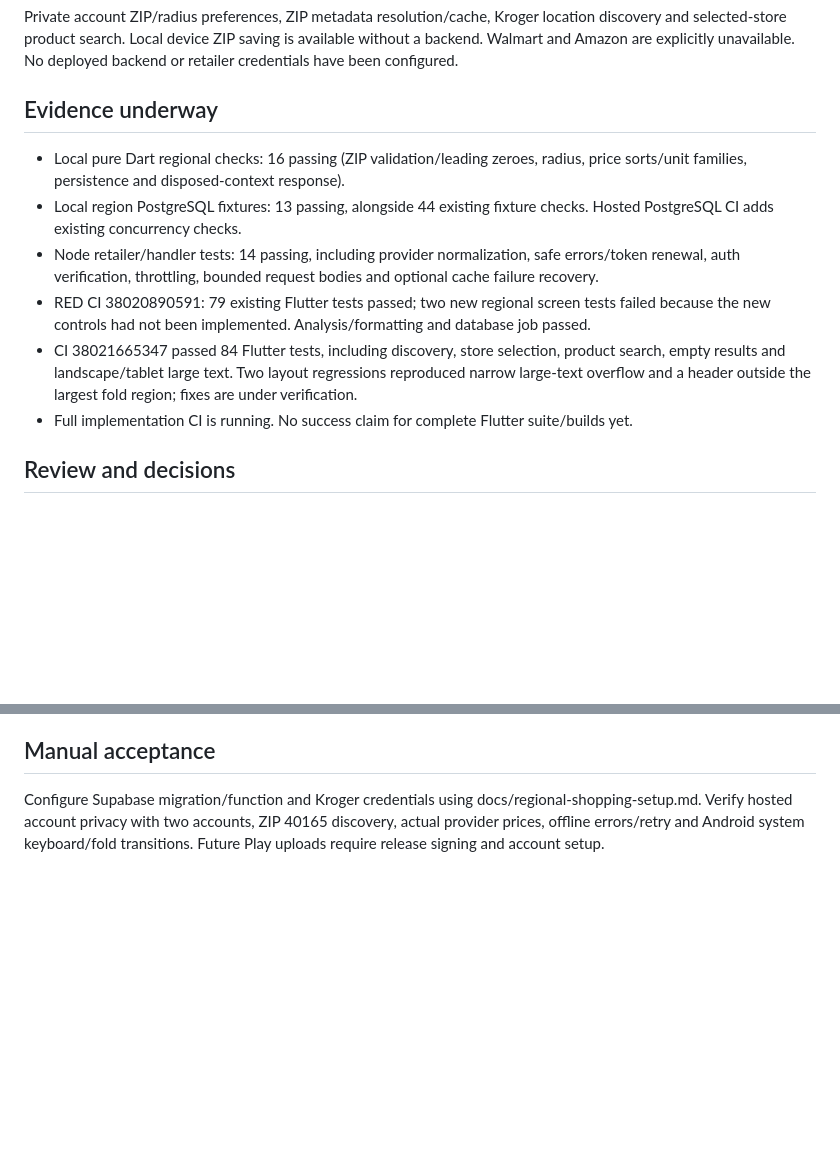
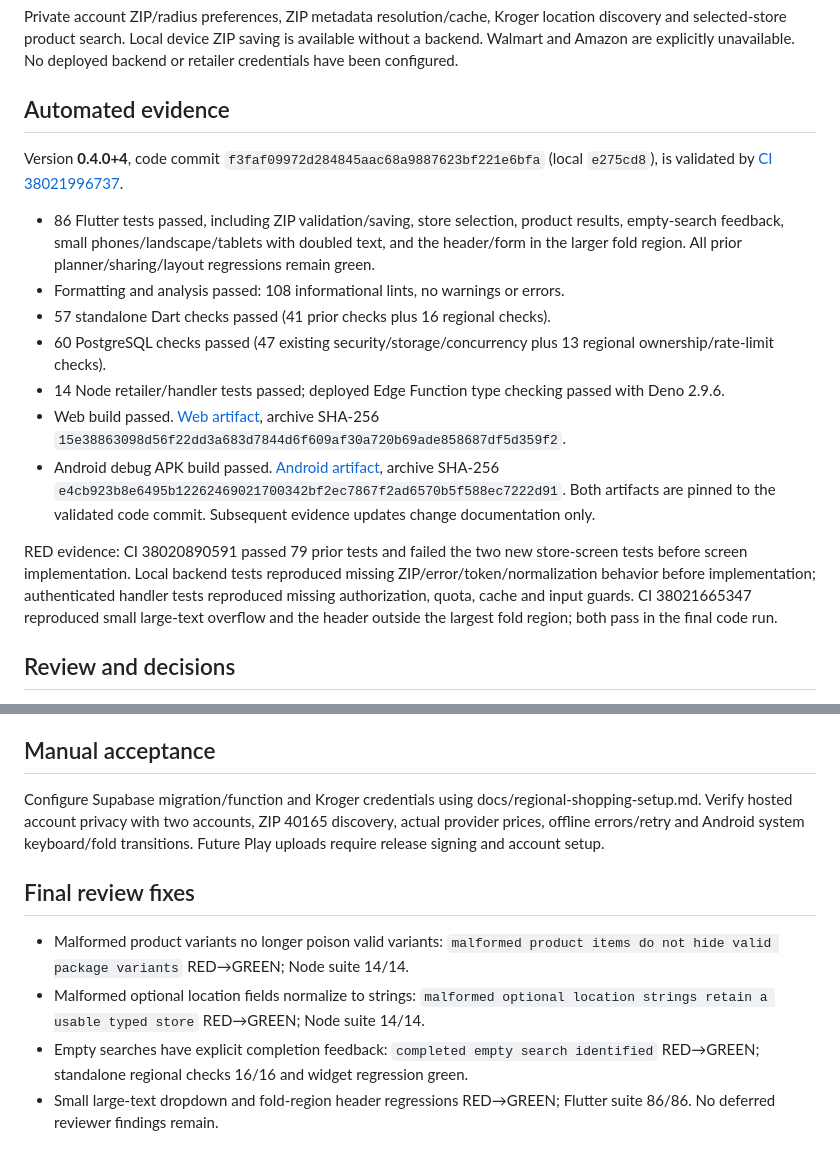
Before and after one commit to Bermieee/DinnerMap, a Markdown page: docs/regional-shopping-validation.md, 2 parts joined by grey strips. Drawn GitHub-style; blank space fills up the shorter version.

Commit message:
Record green regional-shopping tests builds and live configuration requirements

```diff
--- a/docs/regional-shopping-validation.md
+++ b/docs/regional-shopping-validation.md
@@ -3,13 +3,18 @@
 ## Scope
 Private account ZIP/radius preferences, ZIP metadata resolution/cache, Kroger location discovery and selected-store product search. Local device ZIP saving is available without a backend. Walmart and Amazon are explicitly unavailable. No deployed backend or retailer credentials have been configured.
 
-## Evidence underway
-- Local pure Dart regional checks: 16 passing (ZIP validation/leading zeroes, radius, price sorts/unit families, persistence and disposed-context response).
-- Local region PostgreSQL fixtures: 13 passing, alongside 44 existing fixture checks. Hosted PostgreSQL CI adds existing concurrency checks.
-- Node retailer/handler tests: 14 passing, including provider normalization, safe errors/token renewal, auth verification, throttling, bounded request bodies and optional cache failure recovery.
-- RED CI 38020890591: 79 existing Flutter tests passed; two new regional screen tests failed because the new controls had not been implemented. Analysis/formatting and database job passed.
-- CI 38021665347 passed 84 Flutter tests, including discovery, store selection, product search, empty results and landscape/tablet large text. Two layout regressions reproduced narrow large-text overflow and a header outside the largest fold region; fixes are under verification.
-- Full implementation CI is running. No success claim for complete Flutter suite/builds yet.
+## Automated evidence
+Version **0.4.0+4**, code commit `f3faf09972d284845aac68a9887623bf221e6bfa` (local `e275cd8`), is validated by [CI 38021996737](https://github.com/Bermieee/DinnerMap/actions/runs/38021996737).
+
+- 86 Flutter tests passed, including ZIP validation/saving, store selection, product results, empty-search feedback, small phones/landscape/tablets with doubled text, and the header/form in the larger fold region. All prior planner/sharing/layout regressions remain green.
+- Formatting and analysis passed: 108 informational lints, no warnings or errors.
+- 57 standalone Dart checks passed (41 prior checks plus 16 regional checks).
+- 60 PostgreSQL checks passed (47 existing security/storage/concurrency plus 13 regional ownership/rate-limit checks).
+- 14 Node retailer/handler tests passed; deployed Edge Function type checking passed with Deno 2.9.6.
+- Web build passed. [Web artifact](https://github.com/Bermieee/DinnerMap/actions/runs/38021996737/artifacts/11658453266), archive SHA-256 `15e38863098d56f22dd3a683d7844d6f609af30a720b69ade858687df5d359f2`.
+- Android debug APK build passed. [Android artifact](https://github.com/Bermieee/DinnerMap/actions/runs/38021996737/artifacts/11658089405), archive SHA-256 `e4cb923b8e6495b12262469021700342bf2ec7867f2ad6570b5f588ec7222d91`. Both artifacts are pinned to the validated code commit. Subsequent evidence updates change documentation only.
+
+RED evidence: CI 38020890591 passed 79 prior tests and failed the two new store-screen tests before screen implementation. Local backend tests reproduced missing ZIP/error/token/normalization behavior before implementation; authenticated handler tests reproduced missing authorization, quota, cache and input guards. CI 38021665347 reproduced small large-text overflow and the header outside the largest fold region; both pass in the final code run.
 
 ## Review and decisions
 Independent review found no Critical findings. I regraded the two malformed-provider response findings as Important because one corrupt row could hide valid store/product results. Tests reproduced both failures before filtering malformed items and normalizing optional store fields; Node suite is green. I also treated empty-search feedback as Important for the new search flow: a completed empty response must be distinguishable from an unsubmitted query. A pure Dart test reproduced the missing status before the state/UI fix.
@@ -22,3 +27,10 @@ Ruling: no new hosted project, migration deployment, retailer secret, billing ac
 
 ## Manual acceptance
 Configure Supabase migration/function and Kroger credentials using docs/regional-shopping-setup.md. Verify hosted account privacy with two accounts, ZIP 40165 discovery, actual provider prices, offline errors/retry and Android system keyboard/fold transitions. Future Play uploads require release signing and account setup.
+
+## Final review fixes
+
+- Malformed product variants no longer poison valid variants: `malformed product items do not hide valid package variants` RED→GREEN; Node suite 14/14.
+- Malformed optional location fields normalize to strings: `malformed optional location strings retain a usable typed store` RED→GREEN; Node suite 14/14.
+- Empty searches have explicit completion feedback: `completed empty search identified` RED→GREEN; standalone regional checks 16/16 and widget regression green.
+- Small large-text dropdown and fold-region header regressions RED→GREEN; Flutter suite 86/86. No deferred reviewer findings remain.
```
Also changed, not shown: 1 other file.
